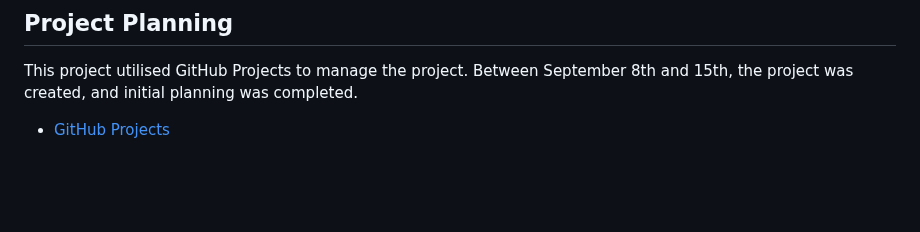
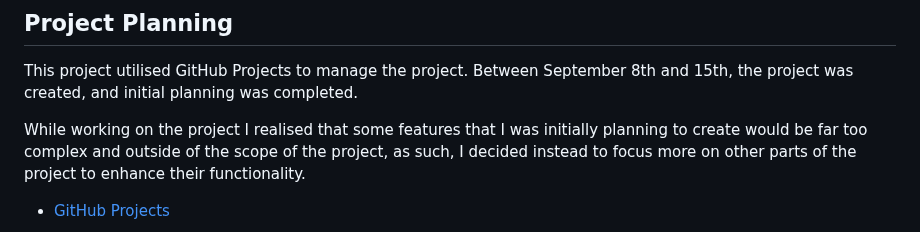
Before and after one commit to finneh4249/T2A2-API-Application, a Markdown page: README.md, the part around the change. GitHub-like rendering; blank space fills up the shorter version.

Commit message:
feat(README.md) added extra to project planning section.

```diff
--- a/README.md
+++ b/README.md
@@ -559,6 +559,8 @@ The ERD illustrates the relationships between entities in the database
 This project utilised GitHub Projects to manage the project.
 Between September 8th and 15th, the project was created, and initial planning was completed.
 
+While working on the project I realised that some features that I was initially planning to create would be far too complex and outside of the scope of the project, as such, I decided instead to focus more on other parts of the project to enhance their functionality.
+
 - [GitHub Projects](https://github.com/finneh4249/t2a2-api-application/projects/1)
 
 ![timeline](./docs/planning/timeline.png)
```
